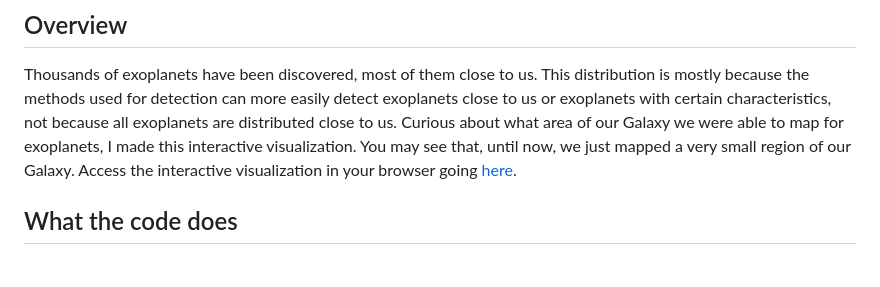
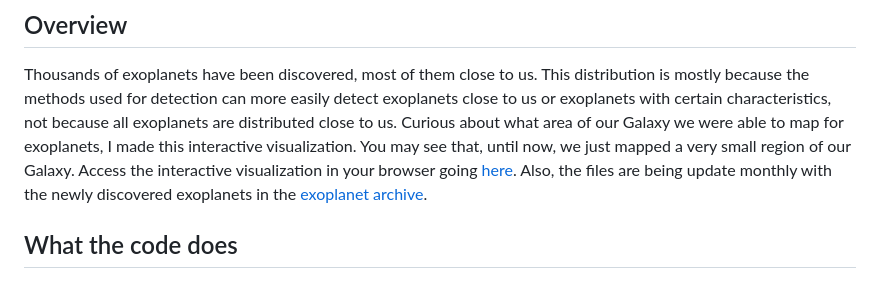
Before and after one commit to ferdesmello/exoplanets-in-the-galaxy-3d, a Markdown page: README.md, the part around the change. Drawn GitHub-style.

```diff
--- a/README.md
+++ b/README.md
@@ -2,7 +2,7 @@
 
 ## Overview
 Thousands of exoplanets have been discovered, most of them close to us. This distribution is mostly because the methods used for detection can more easily detect exoplanets close to us or exoplanets with certain characteristics, not because all exoplanets are distributed close to us. Curious about what area of our Galaxy we were able to map for exoplanets, I made this interactive visualization. You may see that, until now, we just mapped a very small region of our Galaxy.
-Access the interactive visualization in your browser going [here](https://ferdesmello.github.io/exoplanets-in-the-galaxy-3d/).
+Access the interactive visualization in your browser going [here](https://ferdesmello.github.io/exoplanets-in-the-galaxy-3d/). Also, the files are being update monthly with the newly discovered exoplanets in the [exoplanet archive](https://exoplanetarchive.ipac.caltech.edu/).
 
 ## What the code does
 
```
